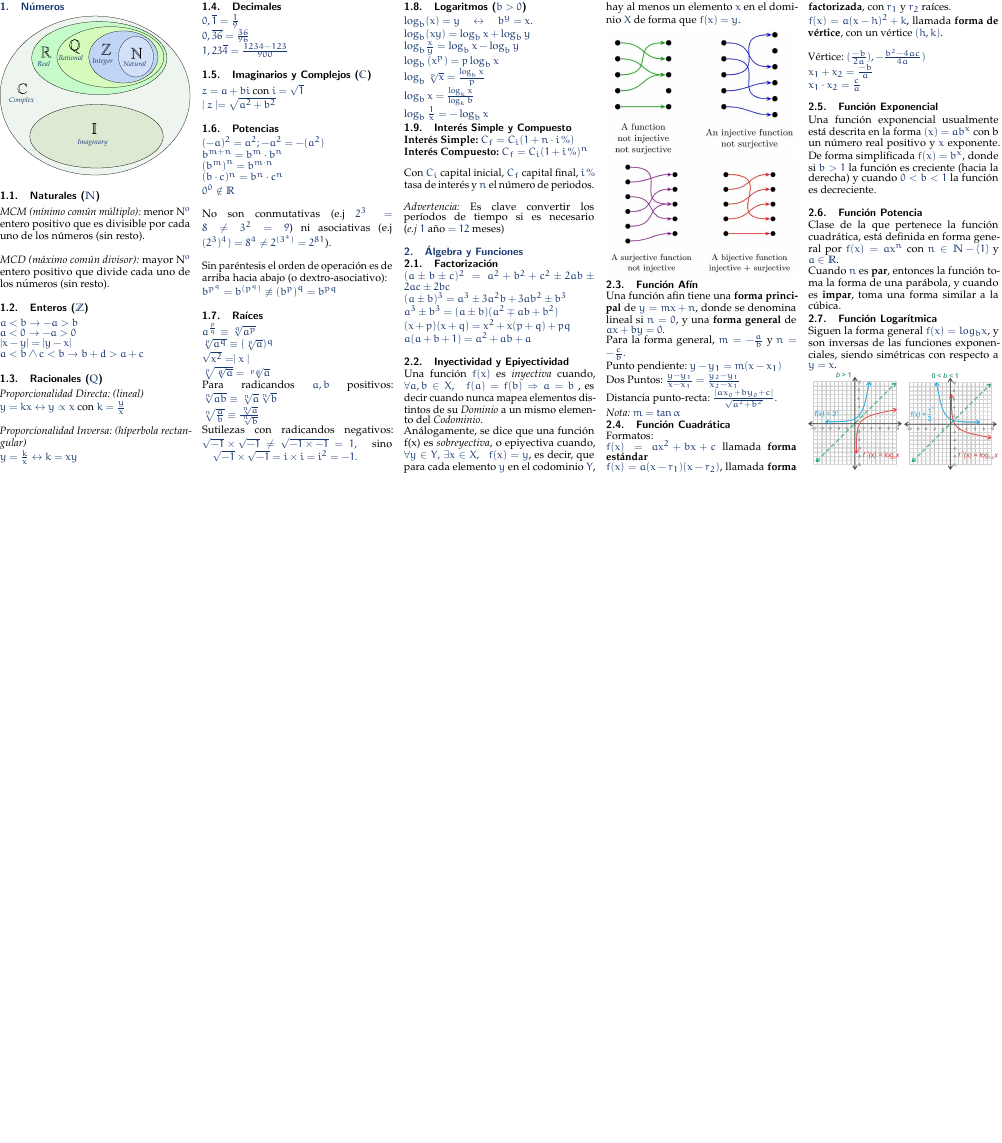
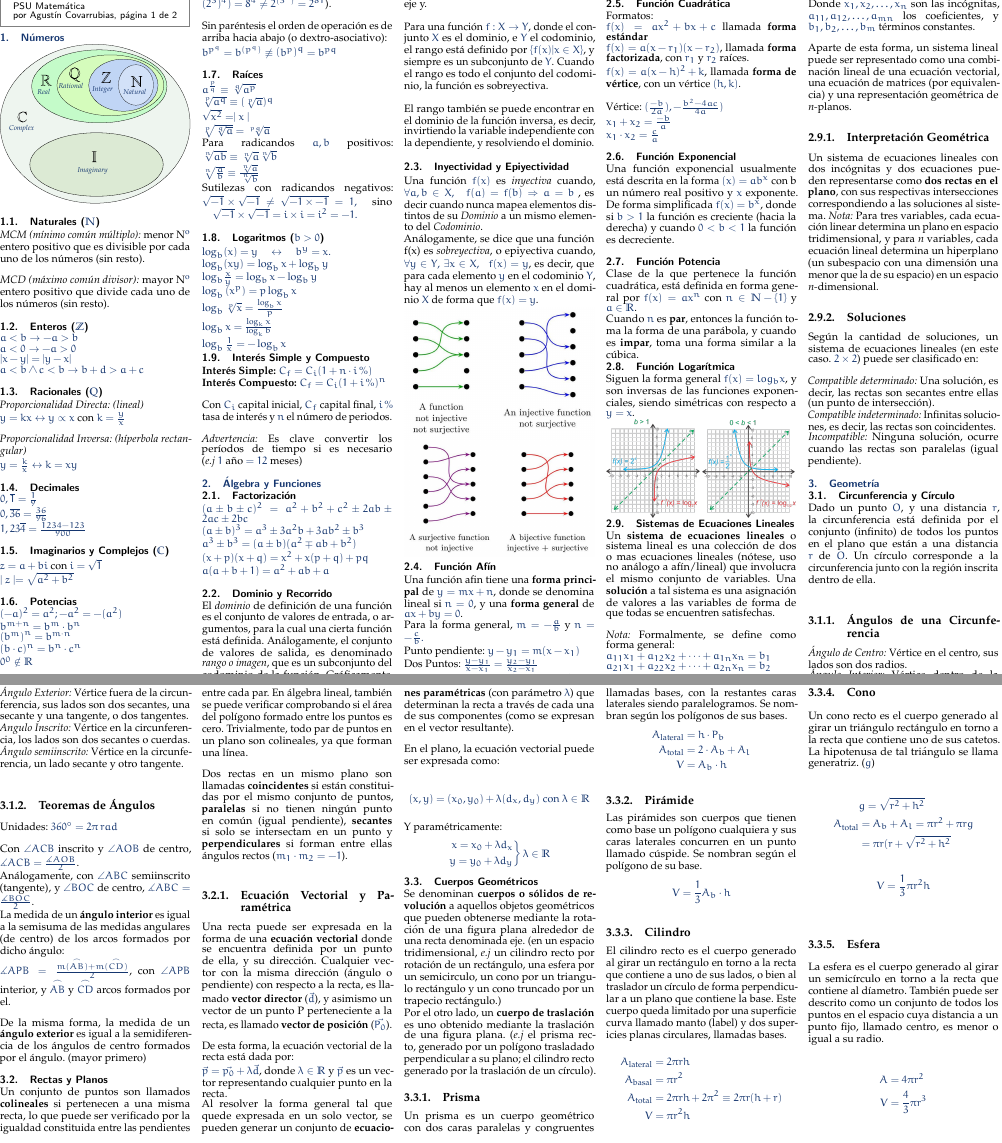
Before and after one commit to agucova/resumen-psumat, a LaTeX document (main.tex, which reads secciones/algebra.tex, secciones/geometria.tex): part of the page before the commit and two parts of pages 1 and 2 of 2 after it, the two joined at a grey line, cut so that both start at the same text, the shorter picture padded with empty space. The pictures show the PDF file main.pdf that the author committed with the source.

Commit message:
Nueva Página (Parcial): Añadido cuerpos geométricos (wip), ángulos, rectas y planos. Agregado sistemas lineales.

```diff
--- a/secciones/algebra.tex
+++ b/secciones/algebra.tex
@@ -7,6 +7,13 @@ $(a \pm b)^3 = a^3 \pm 3a^2b + 3ab^2 \pm b^3$\\
 $ a^3 \pm b^3 = (a \pm b)(a^2 \mp ab + b^2)$\\
 $ (x + p)(x + q) = x^2 + x(p + q) + pq $\\
 $ a (a + b + 1) = a^2 + ab + a $\\
+
+\subsection{Dominio y Recorrido}
+El \textit{dominio} de definición de una función es el conjunto de valores de entrada, o argumentos, para la cual una cierta función está definida. Análogamente, el conjunto de valores de salida, es denominado \textit{rango o imagen}, que es un subconjunto del codominio de la función. Gráficamente, el dominio está representado por el eje x de un plano cartesiano, y el rango por el eje y.\\
+
+Para una función $f: X \rightarrow Y$, donde el conjunto $X$ es el dominio, e $Y$ el codominio, el rango está definido por $\left\{ f(x) | x \in X \right\}$, y siempre es un subconjunto de $Y$. Cuando el rango es todo el conjunto del codominio, la función es sobreyectiva.\\
+
+El rango también se puede encontrar en el dominio de la función inversa, es decir, invirtiendo la variable independiente con la dependiente, y resolviendo el dominio.\\
 
 \subsection{Inyectividad y Epiyectividad}
 Una función $f(x)$ es \textit{inyectiva} cuando,
@@ -48,3 +55,24 @@ Siguen la forma general $f(x) = log_b{x}$, y son inversas de las funciones expon
     \includegraphics[width=0.49\columnwidth]{funcionlogaritmica1}
     \includegraphics[width=0.49\columnwidth]{funcionlogaritmica2}
 \end{minipage}
+
+\subsection{Sistemas de Ecuaciones Lineales}
+Un \textbf{sistema de ecuaciones lineales} o sistema lineal es una colección de dos o mas ecuaciones lineales (nótese, uso no análogo a afín/lineal) que involucra el mismo conjunto de variables. Una \textbf{solución} a tal sistema es una asignación de valores a las variables de forma de que todas se encuentren satisfechas.\\
+
+\textit{Nota:} Formalmente, se define como forma general:\\
+$a_{11} x_1 + a_{12} x_2  + \cdots + a_{1n} x_n  = b_1 \\
+    a_{21} x_1 + a_{22} x_2  + \cdots + a_{2n} x_n  = b_2 \\
+    \ \ \vdots\\
+    a_{m1} x_1 + a_{m2} x_2  + \cdots + a_{mn} x_n  = b_ m$\\
+    Donde $x_1, x_2,\ldots,x_n$ son las incógnitas, $a_{11},a_{12},\ldots,a_{mn}$ los coeficientes, y $b_1,b_2,\ldots,b_m$ términos constantes.\\
+
+    Aparte de esta forma, un sistema lineal puede ser representado como una combinación lineal de una ecuación vectorial, una ecuación de matrices (por equivalencia) y una representación geométrica de \textit{n-}planos.
+\subsubsection{Interpretación Geométrica}
+Un sistema de ecuaciones lineales con dos incógnitas y dos ecuaciones pueden representarse como \textbf{dos rectas en el plano}, con sus respectivas intersecciones correspondiendo a las soluciones al sistema.
+\textit{Nota:} Para tres variables, cada ecuación linear determina un plano en espacio tridimensional, y para \textit{n} variables, cada ecuación lineal determina un hiperplano (un subespacio con una dimensión una menor que la de su espacio) en un espacio \textit{n-}dimensional.
+\subsubsection{Soluciones}
+Según la cantidad de soluciones, un sistema de ecuaciones lineales (en este caso. $2\times2$) puede ser clasificado en:\\
+
+\textit{Compatible determinado:} Una solución, es decir, las rectas son secantes entre ellas (un punto de intersección).\\
+\textit{Compatible indeterminado:} Infinitas soluciones, es decir, las rectas son coincidentes.\\
+\textit{Incompatible:} Ninguna solución, ocurre cuando las rectas son paralelas (igual pendiente).\\
--- /dev/null
+++ b/secciones/geometria.tex
@@ -0,0 +1,46 @@
+\section{Geometría}
+\def\svgwidth{\columnwidth}
+\subsection{Circunferencia y Círculo}
+Dado un punto $O$, y una distancia $r$, la circunferencia está definida por el conjunto (infinito) de todos los puntos en el plano que están a una distancia $r$ de $O$. Un círculo corresponde a la circunferencia junto con la región inscrita dentro de ella.\\
+
+\subsubsection{Ángulos de una Circunferencia}
+\textit{Ángulo de Centro:} Vértice en el centro, sus lados son dos radios.\\
+\textit{Ángulo Interior:} Vértice dentro de la circunferencia (no en ella!), sus lados son dos cuerdas.\\
+\textit{Ángulo Exterior:} Vértice fuera de la circunferencia, sus lados son dos secantes, una secante y una tangente, o dos tangentes.\\
+\textit{Angulo Inscrito:} Vértice en la circunferencia, los lados son dos secantes o cuerdas.\\
+\textit{Ángulo semiinscrito:} Vértice en la circunferencia, un lado secante y otro tangente.\\
+
+\subsubsection{Teoremas de Ángulos}
+Unidades: $360^{\circ} = \SI{2\pi}{\radian}$\\
+
+Con $\angle ACB$ inscrito y $\angle AOB$ de centro,
+$\measuredangle ACB = \frac{\measuredangle AOB}{2}$.\\
+Análogamente, con $\angle ABC$ semiinscrito (tangente), y $\angle BOC$ de centro, $\measuredangle ABC = \frac{\measuredangle BOC}{2}$.
+
+La medida de un \textbf{ángulo interior} es igual a la semisuma de las medidas angulares (de centro) de los arcos formados por dicho ángulo:\\
+$\measuredangle APB = \frac{m(\stackrel\frown{AB}) + m(\stackrel\frown{CD})}{2}$, con $\angle APB$ interior, y $\stackrel\frown{AB}$ y $\stackrel\frown{CD}$ arcos formados por el.\\
+
+De la misma forma, la medida de un \textbf{ángulo exterior} es igual a la semidiferencia de los ángulos de centro formados por el ángulo. (mayor primero)\\
+
+\subsection{Rectas y Planos}
+Un conjunto de puntos son llamados \textbf{colineales} si pertenecen a una misma recta, lo que puede ser verificado por la igualdad constituida entre las pendientes entre cada par. En álgebra lineal, también se puede verificar comprobando si el área del polígono formado entre los puntos es cero. Trivialmente, todo par de puntos en un plano son colineales, ya que forman una línea.\\
+
+Dos rectas en un mismo plano son llamadas \textbf{coincidentes} si están constituidas por el mismo conjunto de puntos, \textbf{paralelas} si no tienen ningún punto en común (igual pendiente), \textbf{secantes} si solo se intersectam en un punto y \textbf{perpendiculares} si forman entre ellas ángulos rectos ($m_1 \cdot m_2 = -1$).\\
+
+\subsubsection{Ecuación Vectorial y Paramétrica}
+Una recta puede ser expresada en la forma de una \textbf{ecuación vectorial} donde se encuentra definida por un punto de ella, y su dirección. Cualquier vector con la misma dirección (ángulo o pendiente) con respecto a la recta, es llamado \textbf{vector director} ($\vec{d}$), y asimismo un vector de un punto P perteneciente a la recta, es llamado \textbf{vector de posición} ($\vec{P_0}$).\\
+
+De esta forma, la ecuación vectorial de la recta está dada por: \\
+$\vec{p} = \vec{p_0} + \lambda\vec{d}$, donde $\lambda \in \mathbb{R}$ y $\vec{p}$ es un vector representando cualquier punto en la recta.
+
+% Intuitivamente, esto significa de que a medida de que $\lambda$ cambia, este modifica la magnitud (por ponderación) de el vector dirección que después es ubicado en el plano por el vector posición.
+
+% Una \textbf{ecuación paramétrica} define un grupo de cantidad como funciones de una o mas variables independientes, llamadas \textbf{parámetros}. Son comúnmente usadas para expresar las coordenadas de puntos que forman objetos geométricos como una curva o una superficie, en cuyo caso se llaman \textit{representaciones parámetricas}.\\
+
+Al resolver la forma general tal que quede expresada en un solo vector, se pueden generar un conjunto de \textbf{ecuaciones paramétricas} (con parámetro $\lambda$) que determinan la recta a través de cada una de sus componentes (como se expresan en el vector resultante).\\
+
+En el plano, la ecuación vectorial puede ser expresada como:\\
+
+\begin{equation*}
+(x, y) = (x_0, y_0) + \lambda(d_x,d_y) \text{ con } \lambda \in \mathbb{R}
+\end{equation*}
@@ -0,0 +53,31 @@
+    \end{rcases}
+    \lambda \in \mathbb{R}
+    \end{equation*}
+\subsection{Cuerpos Geométricos}
+Se denominan \textbf{cuerpos o sólidos de revolución} a aquellos objetos geométricos que pueden obtenerse mediante la rotación de una figura plana alrededor de una recta denominada eje. (en un espacio tridimensional, \textit{e.j} un cilindro recto por rotación de un rectángulo, una esfera por un semicirculo, un cono por un triangulo rectángulo y un cono truncado por un trapecio rectángulo.)
+
+Por el otro lado, un \textbf{cuerpo de traslación} es uno obtenido mediante la traslación de una figura plana. (\textit{e.j} el prisma recto, generado por un polígono trasladado perpendicular a su plano; el cilindro recto generado por la traslación de un círculo).
+
+\subsubsection{Prisma}
+Un prisma es un cuerpo geométrico con dos caras paralelas y congruentes llamadas bases, con la restantes caras laterales siendo paralelogramos. Se nombran según los polígonos de sus bases. \\
+\begin{equation*}
+    \begin{split}
+    A_{\text{lateral}} &= h \cdot P_b\\
+    A_{\text{total}} &= 2\cdot A_b + A_l\\
+    V &= A_b\cdot h
+    \end{split}
+\end{equation*}
+
+\subsubsection{Pirámide}
+Las pirámides son cuerpos que tienen como base un polígono cualquiera y sus caras laterales concurren en un punto llamado cúspide. Se nombran según el polígono de su base.\\
+\begin{equation*}
+    \begin{aligned}
+    V = \frac{1}{3}A_b\cdot h
+    \end{aligned}
+\end{equation*}
+\subsubsection{Cilindro}
+El cilindro recto es el cuerpo generado al girar un rectángulo en torno a la recta que contiene a uno de sus lados, o bien al traslador un círculo de forma perpendicular a un plano que contiene la base. Este cuerpo queda limitado por una superficie curva llamado manto (label) y dos supericies planas circulares, llamadas bases.
+
+\begin{equation*}
+    \begin{split}
+    A_{\text{lateral}} &= 2\pi rh\\
@@ -0,0 +87,9 @@
+    \end{split}
+\end{equation*}
+
+\subsubsection{Cono}
+Un cono recto es el cuerpo generado al girar un triángulo rectángulo en torno a la recta que contiene uno de sus catetos. La hipotenusa de tal triángulo se llama generatriz. ($g$)
+
+\begin{equation*}
+    \begin{split}
+        &g = \sqrt{r^2 + h^2}\\
@@ -0,0 +103,9 @@
+    \end{aligned}
+\end{equation*}
+
+\subsubsection{Esfera}
+La esfera es el cuerpo generado al girar un semicírculo en torno a la recta que contiene al díametro. También puede ser descrito como un conjunto de todos los puntos en el espacio cuya distancia a un punto fijo, llamado centro, es menor o igual a su radio.
+
+\begin{equation*}
+    \begin{split}
+        A &= 4\pi r^2\\
```
Also changed, not shown: main.tex (+8 -0 lines), main.pdf, secciones/geometria.tex (19 more changed lines).
